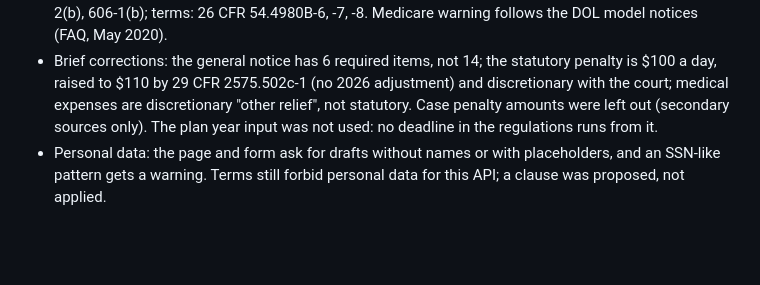
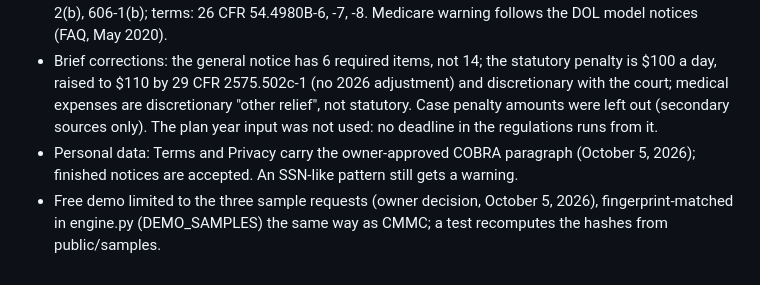
Before and after one commit to zannettidigitalassets-spec/spreadrun, a Markdown page: REBUILD_NOTES.md, the part around the change. GitHub-like rendering; blank space fills up the shorter version.

Commit message:
Rebuild notes: COBRA personal data clause and sample-only demo
Co-Authored-By: Claude Opus 5.5 <noreply@anthropic.com>
Claude-Session: https://claude.ai/code/session_01XihoC9zxXCTGmR3EJSgX4t

```diff
--- a/REBUILD_NOTES.md
+++ b/REBUILD_NOTES.md
@@ -454,5 +454,7 @@ $25.00 per completed report (professional tier, `PROFESSIONAL_RUN_CENTS`). Demo
   $110 by 29 CFR 2575.502c-1 (no 2026 adjustment) and discretionary with the court; medical expenses are discretionary
   "other relief", not statutory. Case penalty amounts were left out (secondary sources only). The plan year input
   was not used: no deadline in the regulations runs from it.
-- Personal data: the page and form ask for drafts without names or with placeholders, and an SSN-like pattern gets a
-  warning. Terms still forbid personal data for this API; a clause was proposed, not applied.
+- Personal data: Terms and Privacy carry the owner-approved COBRA paragraph (October 5, 2026); finished notices are
+  accepted. An SSN-like pattern still gets a warning.
+- Free demo limited to the three sample requests (owner decision, October 5, 2026), fingerprint-matched in engine.py
+  (DEMO_SAMPLES) the same way as CMMC; a test recomputes the hashes from public/samples.
```
